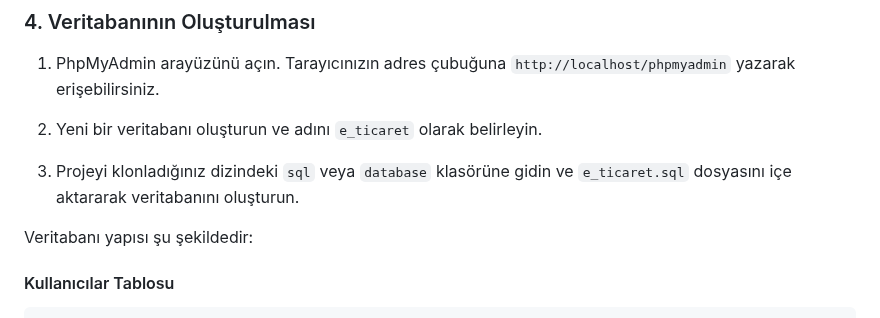
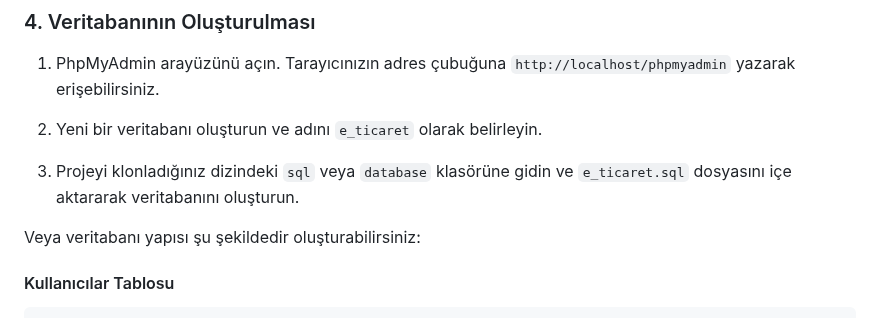
Before and after one commit to siracgezgin/e_ticaret, a Markdown page: README.md, the part around the change. Drawn GitHub-style.

```diff
--- a/README.md
+++ b/README.md
@@ -38,7 +38,7 @@ git clone https://github.com/siracgezgin/e_ticaret.git
 
 3. Projeyi klonladığınız dizindeki `sql` veya `database` klasörüne gidin ve `e_ticaret.sql` dosyasını içe aktararak veritabanını oluşturun.
 
-Veritabanı yapısı şu şekildedir:
+Veya veritabanı yapısı şu şekildedir oluşturabilirsiniz:
 
 #### Kullanıcılar Tablosu
 
```
